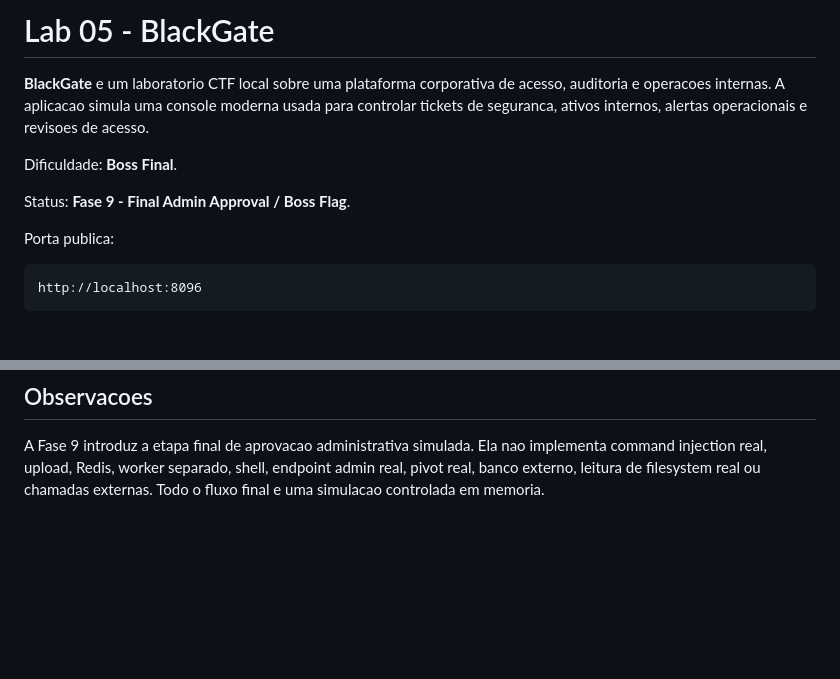
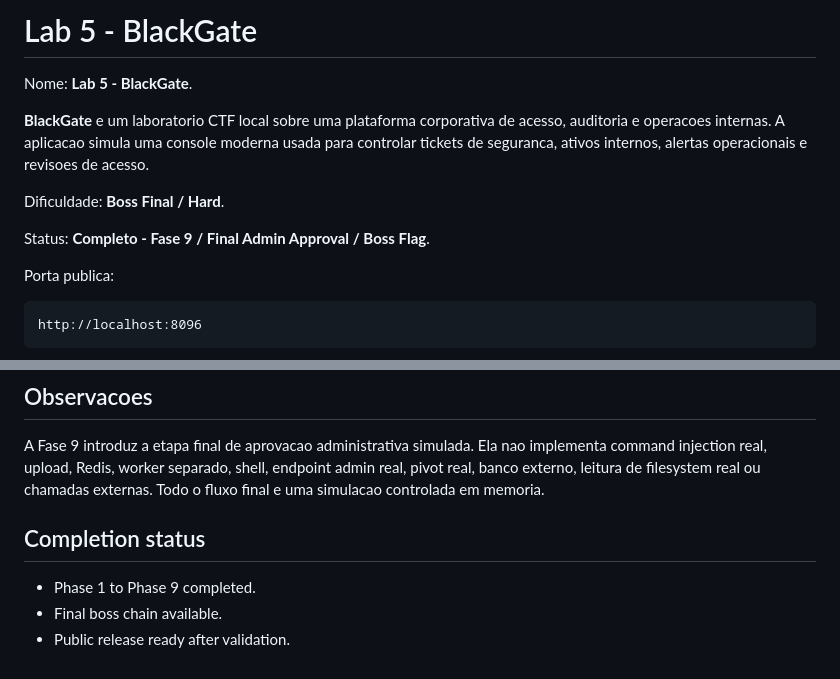
Before and after one commit to msrlx0/ctf-labs, a Markdown page: lab-05-blackgate/README.md, 2 parts joined by grey strips. GitHub-like rendering; blank space fills up the shorter version.

Commit message:
chore: finalize BlackGate public release

```diff
--- a/lab-05-blackgate/README.md
+++ b/lab-05-blackgate/README.md
@@ -1,10 +1,12 @@
-# Lab 05 - BlackGate
+# Lab 5 - BlackGate
+
+Nome: **Lab 5 - BlackGate**.
 
 **BlackGate** e um laboratorio CTF local sobre uma plataforma corporativa de acesso, auditoria e operacoes internas. A aplicacao simula uma console moderna usada para controlar tickets de seguranca, ativos internos, alertas operacionais e revisoes de acesso.
 
-Dificuldade: **Boss Final**.
+Dificuldade: **Boss Final / Hard**.
 
-Status: **Fase 9 - Final Admin Approval / Boss Flag**.
+Status: **Completo - Fase 9 / Final Admin Approval / Boss Flag**.
 
 Porta publica:
 
@@ -121,3 +123,9 @@ A conta administrativa existe no cenario, mas nao e documentada nem liberada com
 ## Observacoes
 
 A Fase 9 introduz a etapa final de aprovacao administrativa simulada. Ela nao implementa command injection real, upload, Redis, worker separado, shell, endpoint admin real, pivot real, banco externo, leitura de filesystem real ou chamadas externas. Todo o fluxo final e uma simulacao controlada em memoria.
+
+## Completion status
+
+- Phase 1 to Phase 9 completed.
+- Final boss chain available.
+- Public release ready after validation.
```
Also changed, not shown: README.md (+3 -3 lines), lab-05-blackgate/VALIDATION.md (+12 -0 lines).
